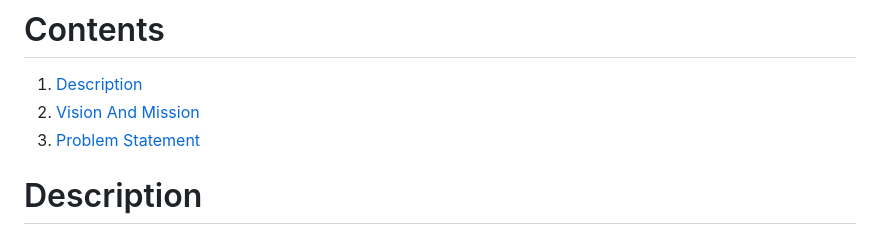
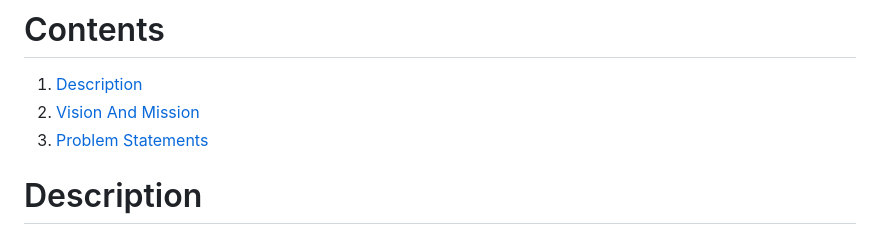
Before and after one commit to KOSASIH/ICPulse, a Markdown page: README.md, the part around the change. Drawn GitHub-style.

```diff
--- a/README.md
+++ b/README.md
@@ -5,7 +5,7 @@ Navigating the Web 3.0
 
 1. [Description](#description)
 2. [Vision And Mission](#vision-and-mission)
-3. [Problem Statement](#problem-statement)
+3. [Problem Statements](#problem-statement)
 
 # Description
 
```
